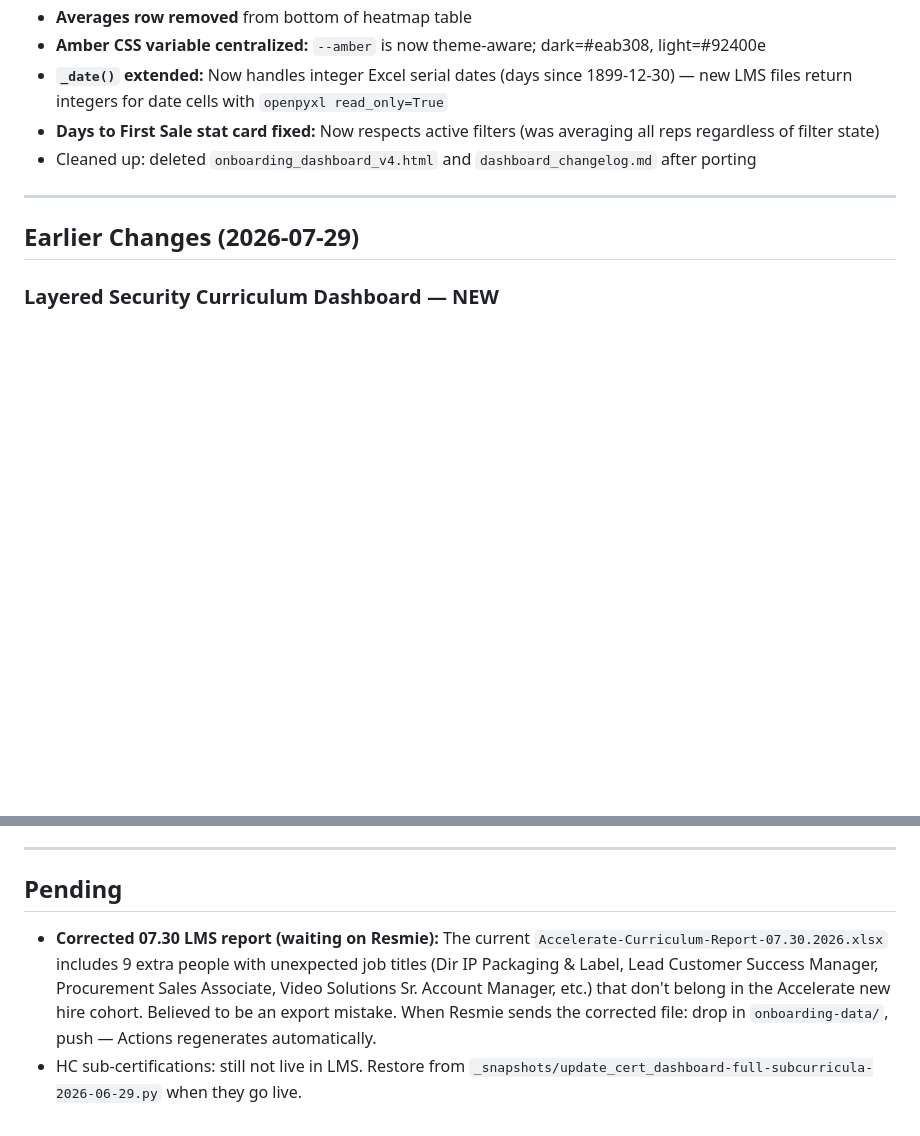
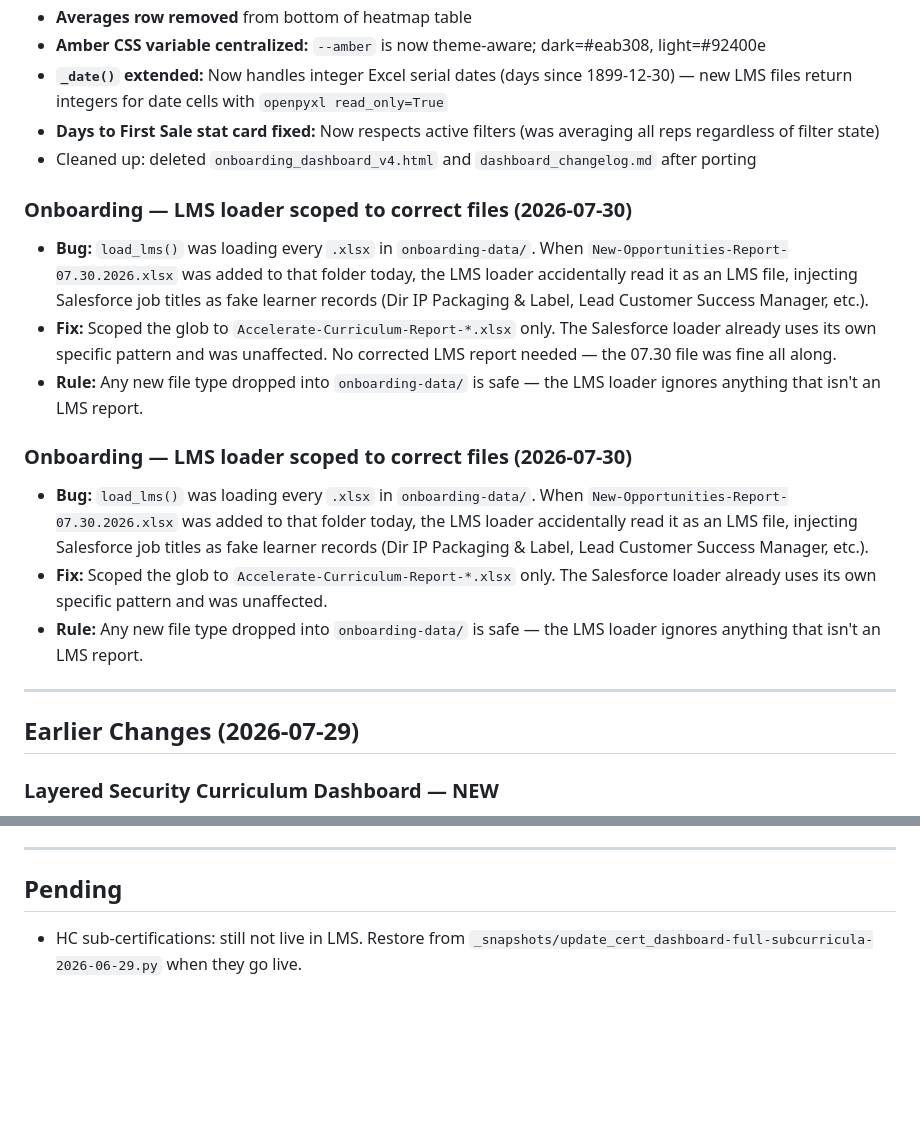
Before and after one commit to jasonackerman1/playbook-dashboard, a Markdown page: PROJECT_STATUS.md, 2 parts joined by grey strips. GitHub-like rendering; blank space fills up the shorter version.

Commit message:
Update PROJECT_STATUS: LMS loader bug resolved, no new report needed
Co-Authored-By: Claude Sonnet 4.6 <noreply@anthropic.com>

```diff
--- a/PROJECT_STATUS.md
+++ b/PROJECT_STATUS.md
@@ -32,6 +32,16 @@ Last updated: 2026-07-30
 - **`_date()` extended:** Now handles integer Excel serial dates (days since 1899-12-30) — new LMS files return integers for date cells with `openpyxl read_only=True`
 - **Days to First Sale stat card fixed:** Now respects active filters (was averaging all reps regardless of filter state)
 - Cleaned up: deleted `onboarding_dashboard_v4.html` and `dashboard_changelog.md` after porting
+
+### Onboarding — LMS loader scoped to correct files (2026-07-30)
+- **Bug:** `load_lms()` was loading every `.xlsx` in `onboarding-data/`. When `New-Opportunities-Report-07.30.2026.xlsx` was added to that folder today, the LMS loader accidentally read it as an LMS file, injecting Salesforce job titles as fake learner records (Dir IP Packaging & Label, Lead Customer Success Manager, etc.).
+- **Fix:** Scoped the glob to `Accelerate-Curriculum-Report-*.xlsx` only. The Salesforce loader already uses its own specific pattern and was unaffected. No corrected LMS report needed — the 07.30 file was fine all along.
+- **Rule:** Any new file type dropped into `onboarding-data/` is safe — the LMS loader ignores anything that isn't an LMS report.
+
+### Onboarding — LMS loader scoped to correct files (2026-07-30)
+- **Bug:** `load_lms()` was loading every `.xlsx` in `onboarding-data/`. When `New-Opportunities-Report-07.30.2026.xlsx` was added to that folder today, the LMS loader accidentally read it as an LMS file, injecting Salesforce job titles as fake learner records (Dir IP Packaging & Label, Lead Customer Success Manager, etc.).
+- **Fix:** Scoped the glob to `Accelerate-Curriculum-Report-*.xlsx` only. The Salesforce loader already uses its own specific pattern and was unaffected.
+- **Rule:** Any new file type dropped into `onboarding-data/` is safe — the LMS loader ignores anything that isn't an LMS report.
 
 ---
 
@@ -129,5 +139,4 @@ Last updated: 2026-07-30
 
 ## Pending
 
-- **Corrected 07.30 LMS report (waiting on Resmie):** The current `Accelerate-Curriculum-Report-07.30.2026.xlsx` includes 9 extra people with unexpected job titles (Dir IP Packaging & Label, Lead Customer Success Manager, Procurement Sales Associate, Video Solutions Sr. Account Manager, etc.) that don't belong in the Accelerate new hire cohort. Believed to be an export mistake. When Resmie sends the corrected file: drop in `onboarding-data/`, push — Actions regenerates automatically.
 - HC sub-certifications: still not live in LMS. Restore from `_snapshots/update_cert_dashboard-full-subcurricula-2026-06-29.py` when they go live.
```
